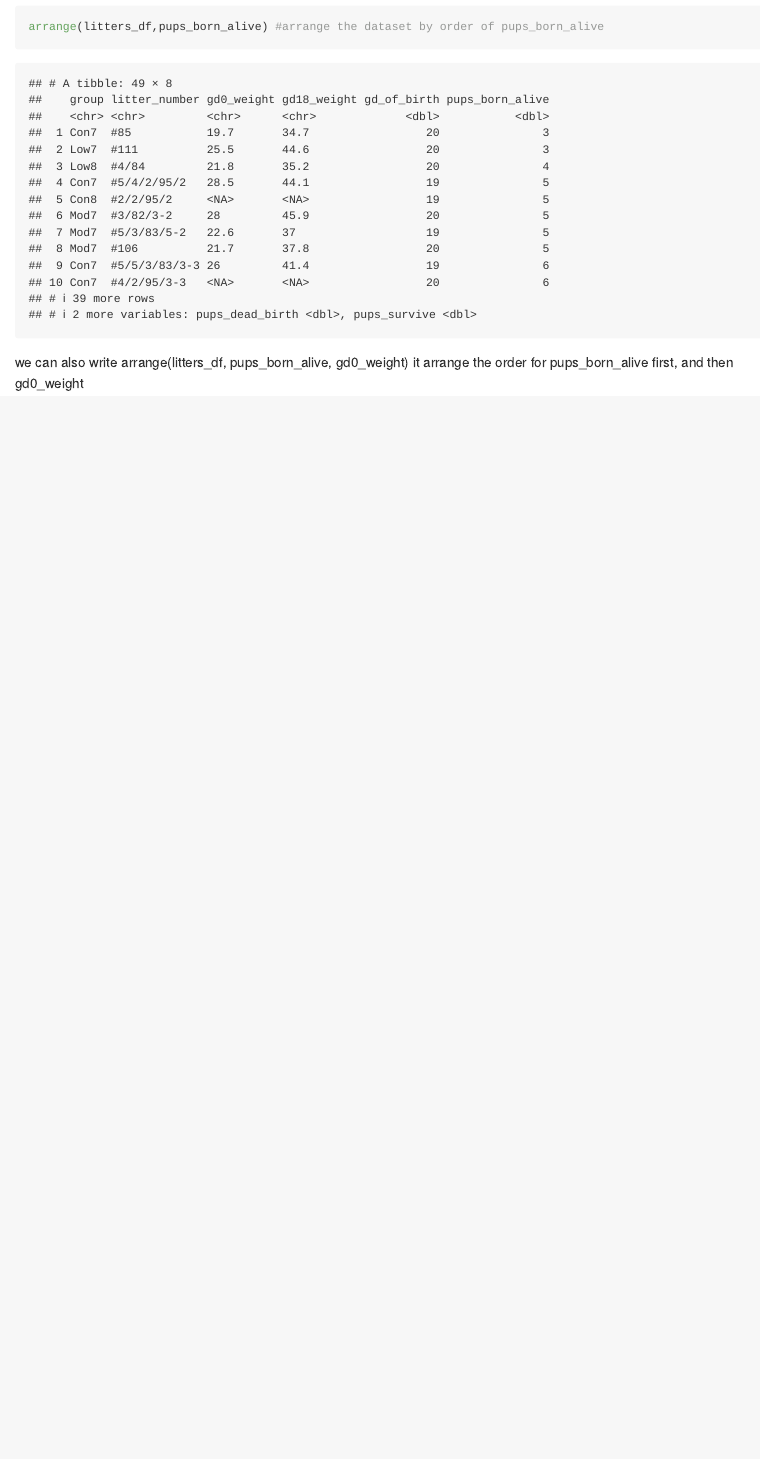
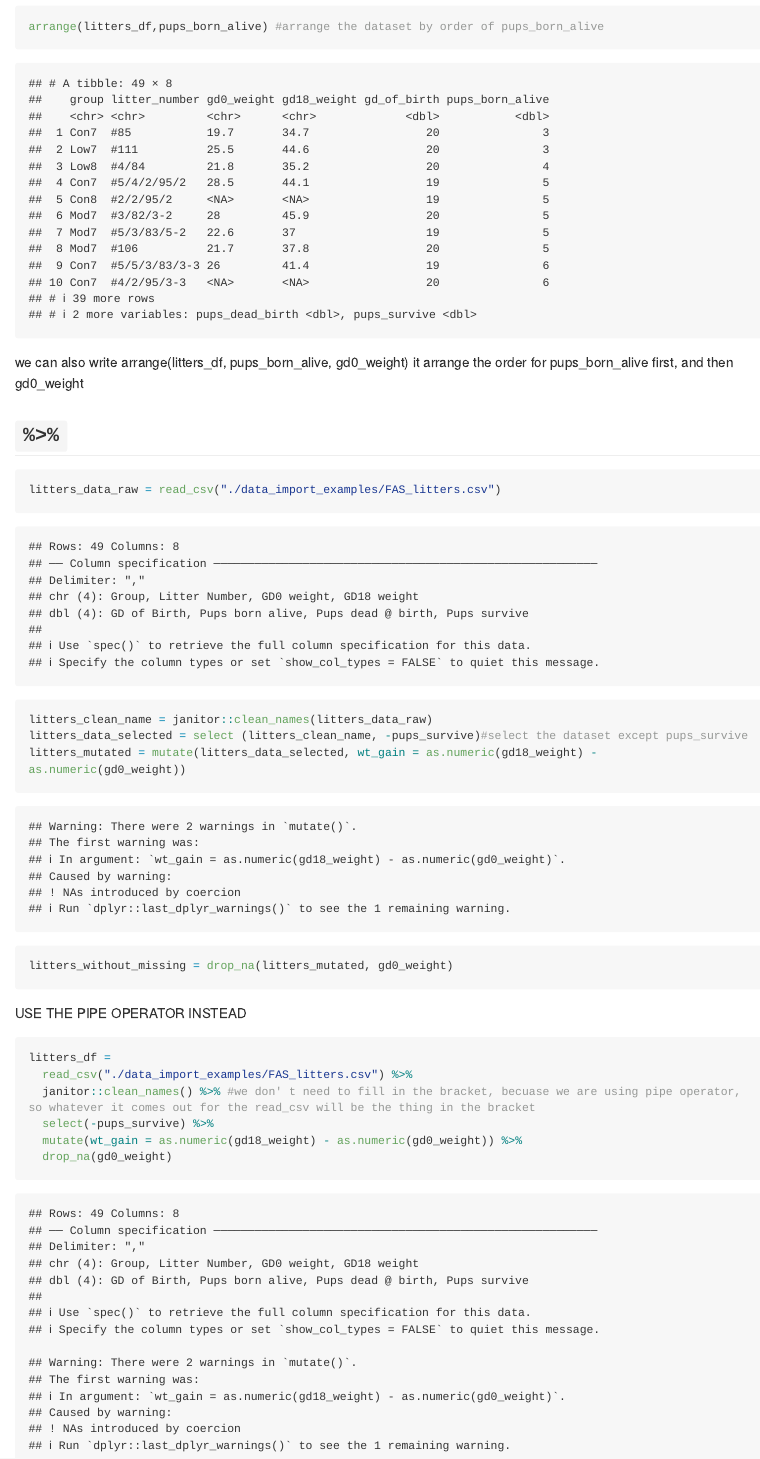
Before and after one commit to Lusa311/data_wrangling_i, an R Markdown document (data_manipulation.Rmd): the page in a window 1100 px wide, from 8400 px down. The pictures show the output file data_manipulation.md that the author committed with the source, drawn offline in the style of GitHub; long lines of code are wrapped.

Commit message:
pipe operator

````diff
--- a/data_manipulation.Rmd
+++ b/data_manipulation.Rmd
@@ -95,3 +95,25 @@ arrange(litters_df,pups_born_alive) #arrange the dataset by order of pups_born_a
 
 we can also write arrange(litters_df, pups_born_alive, gd0_weight)
 it arrange the order for pups_born_alive first, and then gd0_weight
+
+
+## `%>%`
+```{r}
+litters_data_raw = read_csv("./data_import_examples/FAS_litters.csv")
+litters_clean_name = janitor::clean_names(litters_data_raw)
+litters_data_selected = select (litters_clean_name, -pups_survive)#select the dataset except pups_survive
+litters_mutated = mutate(litters_data_selected, wt_gain = as.numeric(gd18_weight) - as.numeric(gd0_weight))
+litters_without_missing = drop_na(litters_mutated, gd0_weight)
+```
+
+USE THE PIPE OPERATOR INSTEAD
+
+```{r}
+litters_df =
+  read_csv("./data_import_examples/FAS_litters.csv") %>%
+  janitor::clean_names() %>% #we don' t need to fill in the bracket, becuase we are using pipe operator, so whatever it comes out for the read_csv will be the thing in the bracket
+  select(-pups_survive) %>%
+  mutate(wt_gain = as.numeric(gd18_weight) - as.numeric(gd0_weight)) %>%
+  drop_na(gd0_weight)
+
+```
````
Also changed, not shown: data_manipulation.md.
